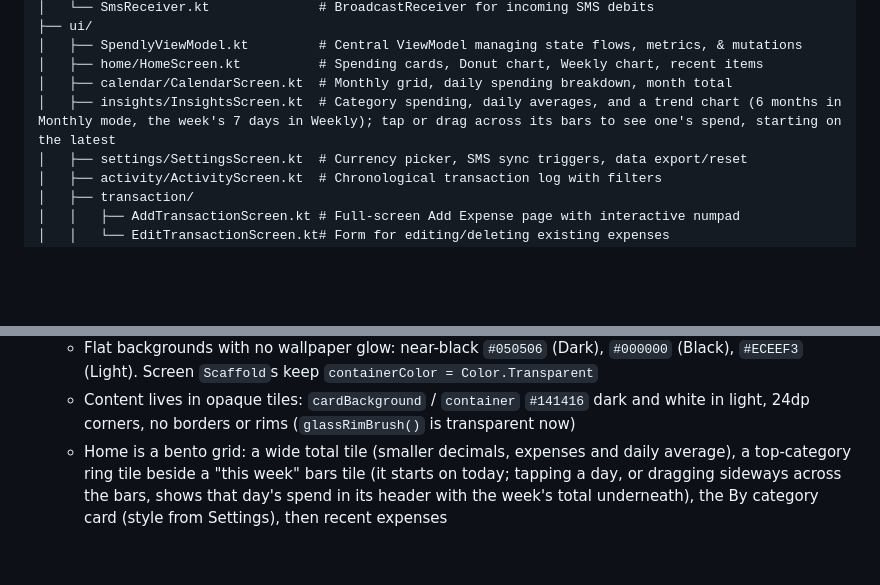
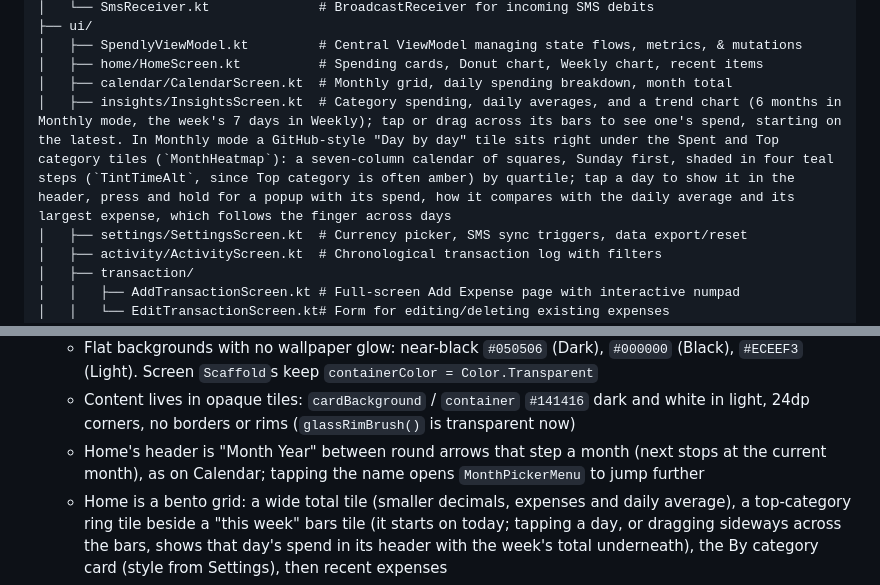
Before and after one commit to AzimAbdulla/Spendly, a Markdown page: CLAUDE.md, 2 parts joined by grey strips. GitHub-like rendering; blank space fills up the shorter version.

```diff
--- a/CLAUDE.md
+++ b/CLAUDE.md
@@ -90,7 +90,7 @@ app/src/main/kotlin/com/example/spendly/
 │   ├── SpendlyViewModel.kt         # Central ViewModel managing state flows, metrics, & mutations
 │   ├── home/HomeScreen.kt          # Spending cards, Donut chart, Weekly chart, recent items
 │   ├── calendar/CalendarScreen.kt  # Monthly grid, daily spending breakdown, month total
-│   ├── insights/InsightsScreen.kt  # Category spending, daily averages, and a trend chart (6 months in Monthly mode, the week's 7 days in Weekly); tap or drag across its bars to see one's spend, starting on the latest
+│   ├── insights/InsightsScreen.kt  # Category spending, daily averages, and a trend chart (6 months in Monthly mode, the week's 7 days in Weekly); tap or drag across its bars to see one's spend, starting on the latest. In Monthly mode a GitHub-style "Day by day" tile sits right under the Spent and Top category tiles (`MonthHeatmap`): a seven-column calendar of squares, Sunday first, shaded in four teal steps (`TintTimeAlt`, since Top category is often amber) by quartile; tap a day to show it in the header, press and hold for a popup with its spend, how it compares with the daily average and its largest expense, which follows the finger across days
 │   ├── settings/SettingsScreen.kt  # Currency picker, SMS sync triggers, data export/reset
 │   ├── activity/ActivityScreen.kt  # Chronological transaction log with filters
 │   ├── transaction/
@@ -139,6 +139,7 @@ app/src/main/kotlin/com/example/spendly/
 - **Dark bento design** (direction E, picked 2026-11-04; the Stitch "Liquid Luminescence" folder is now only a reference):
   - Flat backgrounds with no wallpaper glow: near-black `#050506` (Dark), `#000000` (Black), `#ECEEF3` (Light). Screen `Scaffold`s keep `containerColor = Color.Transparent`
   - Content lives in opaque tiles: `cardBackground` / `container` `#141416` dark and white in light, 24dp corners, no borders or rims (`glassRimBrush()` is transparent now)
+  - Home's header is "Month Year" between round arrows that step a month (next stops at the current month), as on Calendar; tapping the name opens `MonthPickerMenu` to jump further
   - Home is a bento grid: a wide total tile (smaller decimals, expenses and daily average), a top-category ring tile beside a "this week" bars tile (it starts on today; tapping a day, or dragging sideways across the bars, shows that day's spend in its header with the week's total underneath), the By category card (style from Settings), then recent expenses
   - Accent is monochrome: `colors.primary` is near-white in dark and near-black in light, with `onPrimary` the opposite, for buttons, the dock and selection
   - Tinted tiles (picked 2026-11-04): each kind of tile mixes its own shade from one hue with `colors.tint(hue)` (deep in the dark themes, pastel in light) and is drawn with `TintedTile`, whose content gets tinted secondary text, tracks, dividers and accent from `SpendlyTheme.colors`. Navy `TintMoney` for totals and each screen's main tile (Home total, Calendar grid and month total, Insights "Spent"), amber `TintTime` for trends (teal `TintTimeAlt` when an amber category tile sits beside it), plum `TintList` for expense lists, green `TintSafe` for Add expense (a deep green screen, mint in light, with fields and keys a step lighter, the amount a step lighter again and a green Save), and a category's own hue for category tiles (top-category ring, category detail list, the selected Add tile, Categories row icons). On Add expense the chosen category's colour also marks its name and the Item icon. Charts, settings groups, fields and keys stay on neutral charcoal
```
Also changed, not shown: README.md (+2 -1 lines), docs/screenshots/home.png, docs/screenshots/insights-monthly.png, 2 other files.
